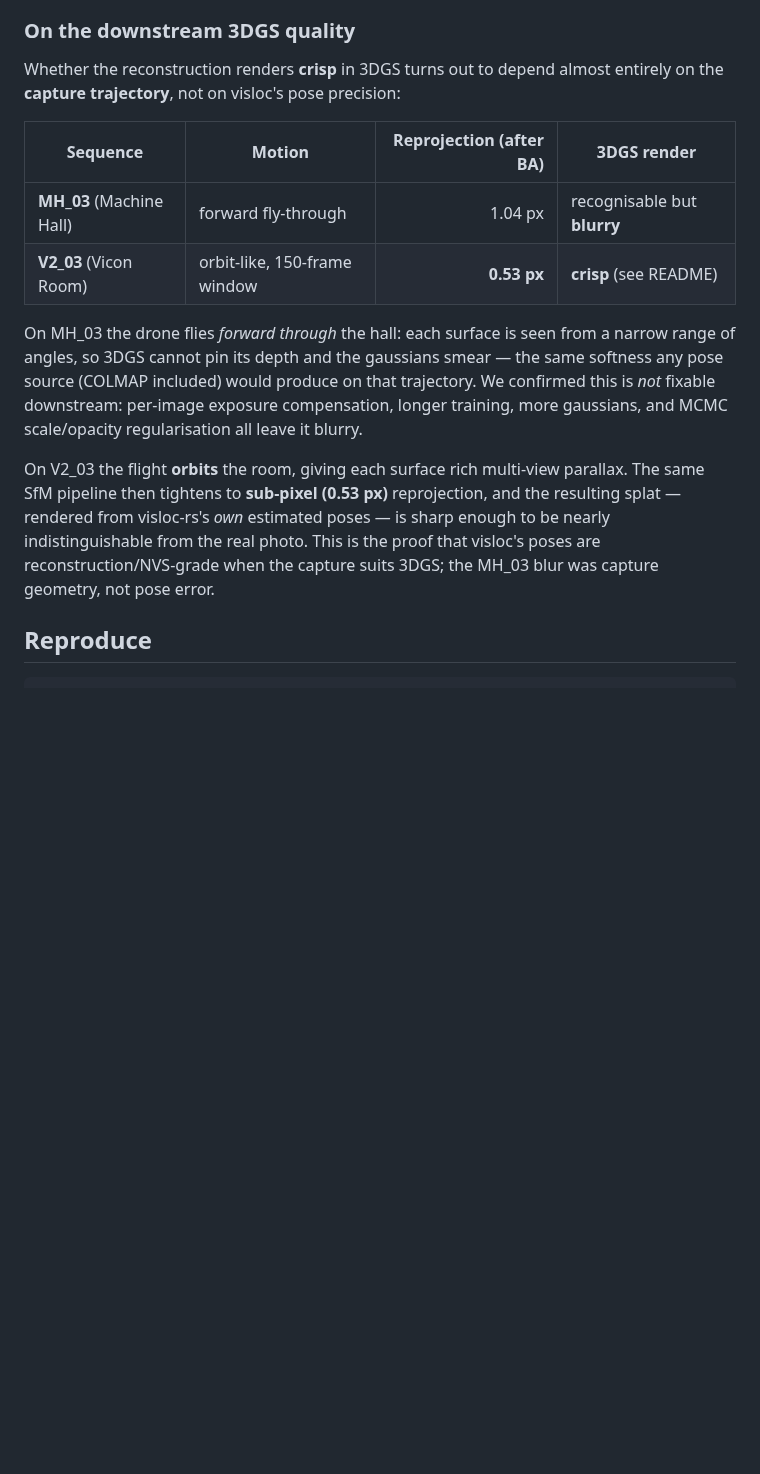
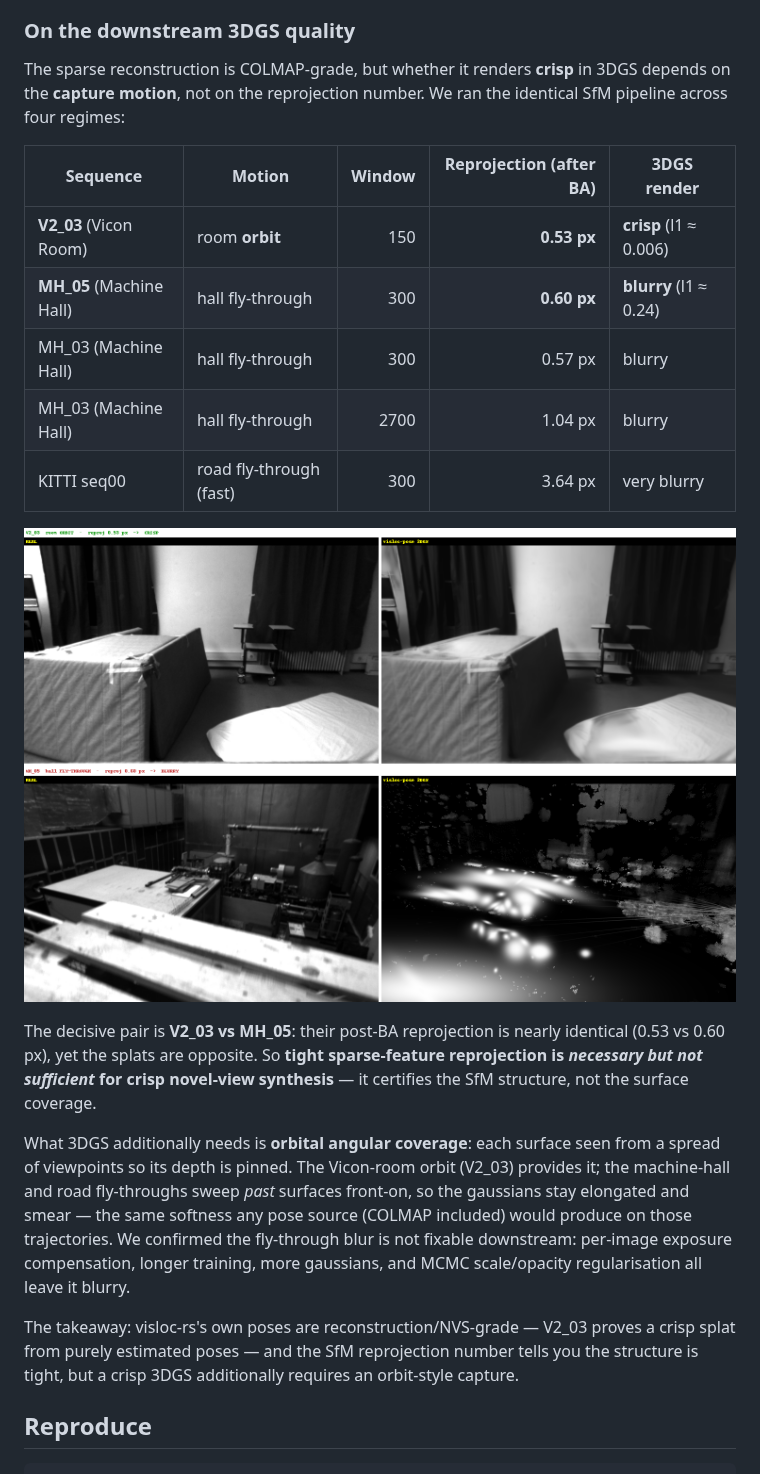
Before and after one commit to rsasaki0109/visloc-rs, a Markdown page: docs/euroc_sfm_benchmark.md, the part around the change. Rendered like a GitHub page; pictures changed too: docs/assets/euroc_sfm_capture_geometry.png (added); blank space fills up the shorter version.

Commit message:
docs(sfm): generalization benchmark — reprojection ≠ NVS crispness
Ran the SfM pipeline across four capture regimes (V2_03 room orbit, MH_03/MH_05
hall fly-throughs, KITTI road fly-through). The decisive result is the V2_03 vs
MH_05 pair: nearly identical post-BA reprojection (0.53 vs 0.60 px) but opposite
3DGS quality (crisp l1≈0.006 vs blurry l1≈0.24).

So tight sparse-feature reprojection is necessary but NOT sufficient for crisp
novel-view synthesis — it certifies SfM structure, not surface coverage. Crisp
3DGS additionally needs orbital angular coverage; fly-throughs sweep past
surfaces front-on and stay soft regardless of how tight the reprojection is.

- docs/euroc_sfm_benchmark.md: 4-regime table + the reproj≠crisp finding.
- docs/assets/euroc_sfm_capture_geometry.png: V2_03 (crisp) vs MH_05 (blurry)
  at matched sub-pixel reprojection.

```diff
--- a/docs/euroc_sfm_benchmark.md
+++ b/docs/euroc_sfm_benchmark.md
@@ -52,27 +52,38 @@ form COLMAP feeds to 3DGS.
 
 ### On the downstream 3DGS quality
 
-Whether the reconstruction renders **crisp** in 3DGS turns out to depend almost
-entirely on the **capture trajectory**, not on visloc's pose precision:
+The sparse reconstruction is COLMAP-grade, but whether it renders **crisp** in
+3DGS depends on the **capture motion**, not on the reprojection number. We ran
+the identical SfM pipeline across four regimes:
 
-| Sequence | Motion | Reprojection (after BA) | 3DGS render |
-| --- | --- | ---: | --- |
-| **MH_03** (Machine Hall) | forward fly-through | 1.04 px | recognisable but **blurry** |
-| **V2_03** (Vicon Room) | orbit-like, 150-frame window | **0.53 px** | **crisp** (see README) |
+| Sequence | Motion | Window | Reprojection (after BA) | 3DGS render |
+| --- | --- | ---: | ---: | --- |
+| **V2_03** (Vicon Room) | room **orbit** | 150 | **0.53 px** | **crisp** (l1 ≈ 0.006) |
+| **MH_05** (Machine Hall) | hall fly-through | 300 | **0.60 px** | **blurry** (l1 ≈ 0.24) |
+| MH_03 (Machine Hall) | hall fly-through | 300 | 0.57 px | blurry |
+| MH_03 (Machine Hall) | hall fly-through | 2700 | 1.04 px | blurry |
+| KITTI seq00 | road fly-through (fast) | 300 | 3.64 px | very blurry |
 
-On MH_03 the drone flies *forward through* the hall: each surface is seen from a
-narrow range of angles, so 3DGS cannot pin its depth and the gaussians smear —
-the same softness any pose source (COLMAP included) would produce on that
-trajectory. We confirmed this is *not* fixable downstream: per-image exposure
-compensation, longer training, more gaussians, and MCMC scale/opacity
-regularisation all leave it blurry.
+![Same sub-pixel reprojection, opposite 3D Gaussian Splat quality: V2_03 room-orbit (top, reproj 0.53 px) renders crisp, MH_05 hall fly-through (bottom, reproj 0.60 px) renders blurry](assets/euroc_sfm_capture_geometry.png)
 
-On V2_03 the flight **orbits** the room, giving each surface rich multi-view
-parallax. The same SfM pipeline then tightens to **sub-pixel (0.53 px)**
-reprojection, and the resulting splat — rendered from visloc-rs's *own* estimated
-poses — is sharp enough to be nearly indistinguishable from the real photo. This
-is the proof that visloc's poses are reconstruction/NVS-grade when the capture
-suits 3DGS; the MH_03 blur was capture geometry, not pose error.
+The decisive pair is **V2_03 vs MH_05**: their post-BA reprojection is nearly
+identical (0.53 vs 0.60 px), yet the splats are opposite. So **tight
+sparse-feature reprojection is *necessary but not sufficient* for crisp novel-view
+synthesis** — it certifies the SfM structure, not the surface coverage.
+
+What 3DGS additionally needs is **orbital angular coverage**: each surface seen
+from a spread of viewpoints so its depth is pinned. The Vicon-room orbit (V2_03)
+provides it; the machine-hall and road fly-throughs sweep *past* surfaces
+front-on, so the gaussians stay elongated and smear — the same softness any pose
+source (COLMAP included) would produce on those trajectories. We confirmed the
+fly-through blur is not fixable downstream: per-image exposure compensation,
+longer training, more gaussians, and MCMC scale/opacity regularisation all leave
+it blurry.
+
+The takeaway: visloc-rs's own poses are reconstruction/NVS-grade — V2_03 proves a
+crisp splat from purely estimated poses — and the SfM reprojection number tells
+you the structure is tight, but a crisp 3DGS additionally requires an
+orbit-style capture.
 
 ## Reproduce
 
```
